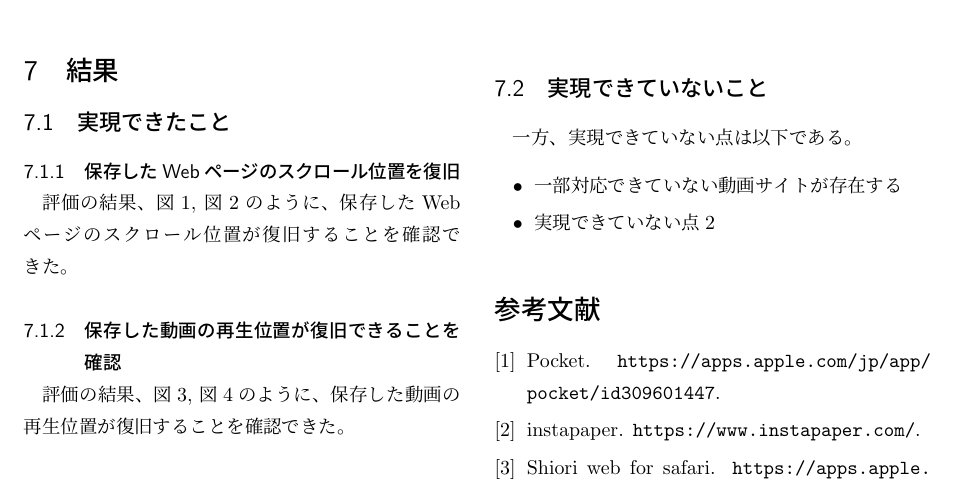
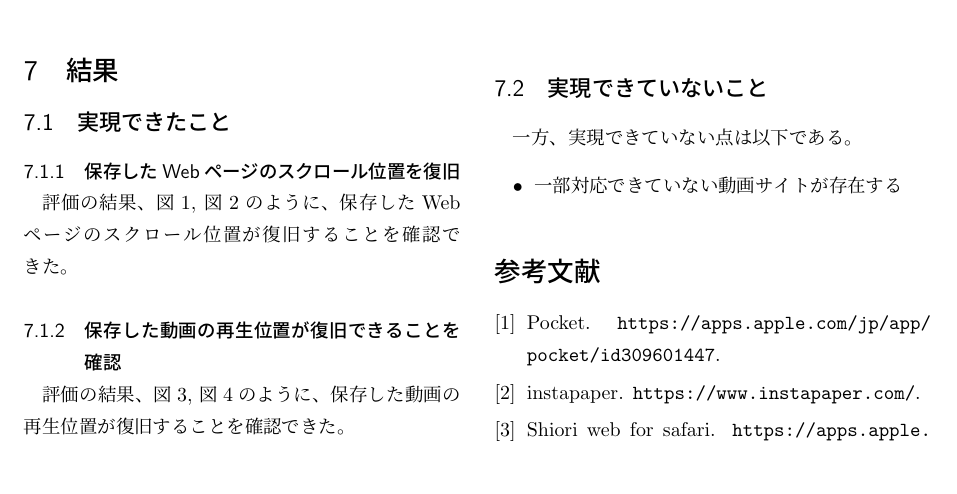
Before and after one commit to MasatoraAtarashi/TERM, a LaTeX CV (yokou-template/resume.tex): part of page 2 of 3, cut so that both start at the same text. Compiled offline with pLaTeX and dvipdfmx.

Commit message:
実現できていないことを記入

```diff
--- a/yokou-template/resume.tex
+++ b/yokou-template/resume.tex
@@ -139,7 +139,6 @@ Javascriptコードを実行し、以下の二つのデータを取得する。
 一方、実現できていない点は以下である。
 \begin{itemize}
 \item 一部対応できていない動画サイトが存在する
-\item 実現できていない点2
 \end{itemize}
 
 \bibliographystyle{junsrt}
```
Also changed, not shown: yokou-template/out/resume.pdf, yokou-template/resume.pdf, 5 other files.
